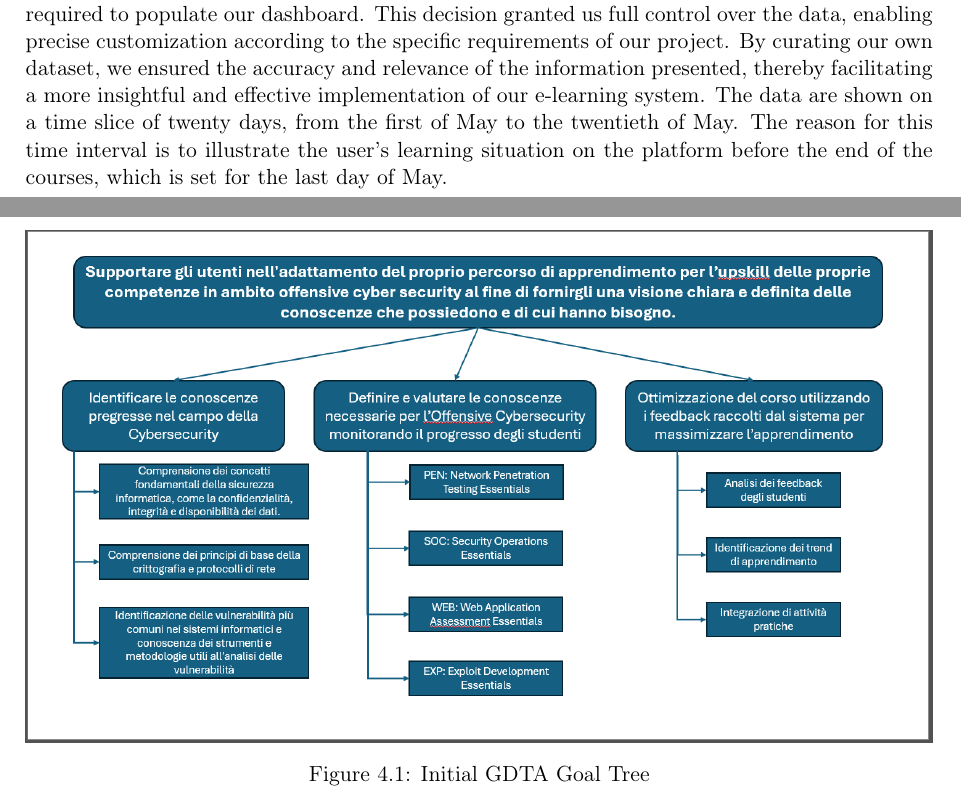
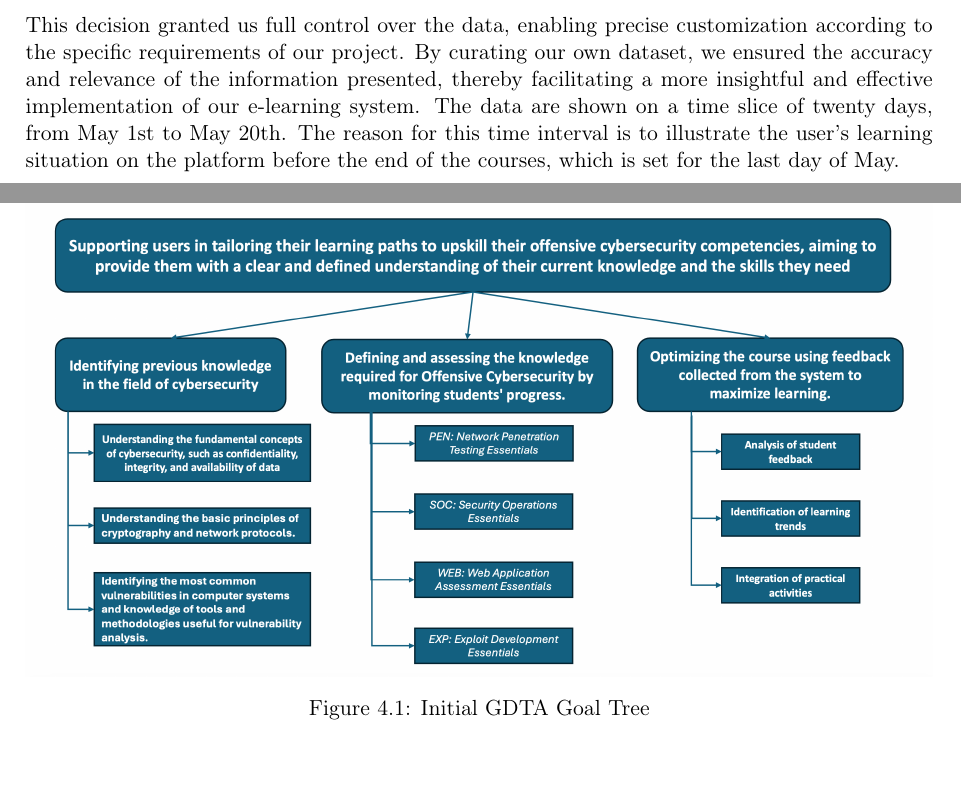
Before and after one commit to camrti/SAReport, a LaTeX thesis (SAReport/report.tex, which reads SAReport/chapters/gdta.tex, SAReport/chapters/introduction.tex): two parts of pages 3 and 9 of 23, joined at a grey line, cut so that both start at the same text. Compiled offline with pdfLaTeX.

Commit message:
few changes

```diff
--- a/SAReport/chapters/gdta.tex
+++ b/SAReport/chapters/gdta.tex
@@ -13,7 +13,7 @@ Furthermore, the sub-goals of Major-Goal 1 have been reclassified as Level 2 ele
 
 \begin{figure}[H]
     \centering
-    \includegraphics[width=\textwidth]{./assets/GDTA-vecchia.png}
+    \includegraphics[width=\textwidth]{./assets/initialgdta.png}
     \caption{Initial GDTA Goal Tree}
     \label{fig:GDTA}
 \end{figure}
--- a/SAReport/chapters/introduction.tex
+++ b/SAReport/chapters/introduction.tex
@@ -17,9 +17,10 @@ stored in multiple .csv files.
 Initially, our goal was to conduct a comprehensive data analysis using an extensive dataset found online. However,
 we faced significant challenges in locating suitable data that aligned perfectly with our needs. Consequently, we
 chose to create our own .csv files containing the essential data required to populate our dashboard.
+
 This decision granted us full control over the data, enabling precise customization according to the specific
 requirements of our project. By curating our own dataset, we ensured the accuracy and relevance of the information
 presented, thereby facilitating a more insightful and effective implementation of our e-learning system. The data
-are shown on a time slice of twenty days, from the first of May to the twentieth of May. The reason for
+are shown on a time slice of twenty days, from May 1st to May 20th. The reason for
 this time interval is to illustrate the user's learning situation on the platform before the end of the courses,
 which is set for the last day of May.
```
Also changed, not shown: SAReport/assets/initialgdta.png (added).
